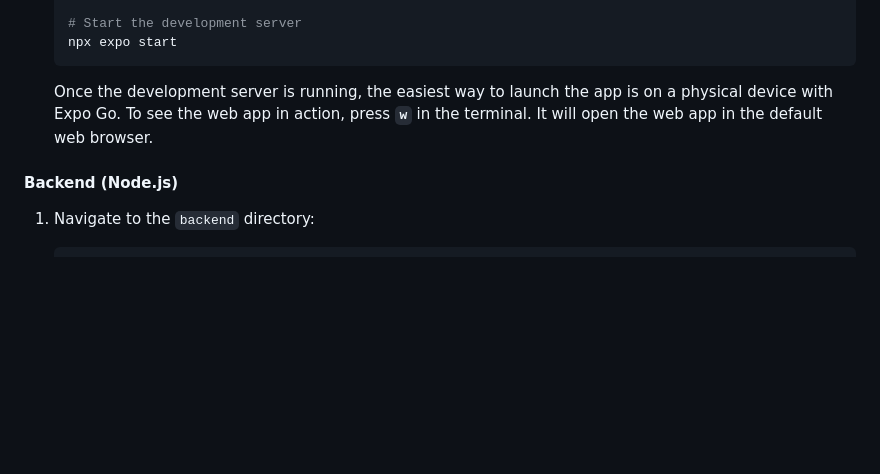
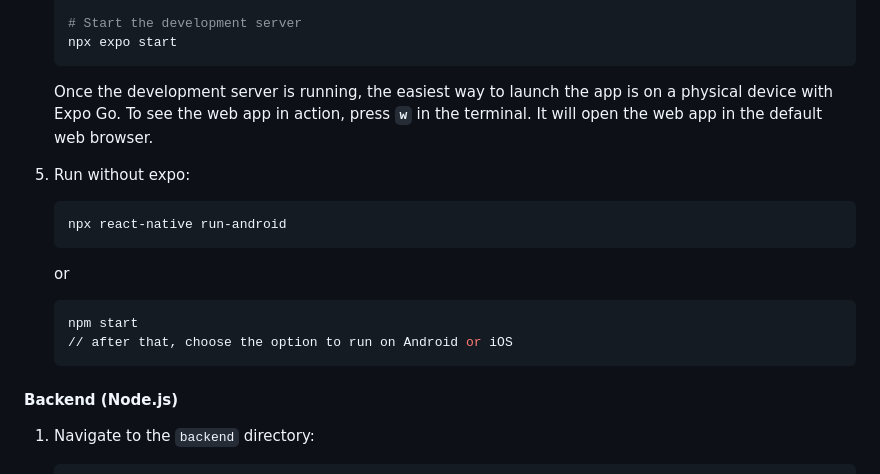
Before and after one commit to Mobile-App-PTIT/Threads, a Markdown page: README.md, the part around the change. GitHub-like rendering; blank space fills up the shorter version.

````diff
--- a/README.md
+++ b/README.md
@@ -119,6 +119,19 @@ Before you begin, ensure you have met the following requirements:
    Once the development server is running, the easiest way to launch the app is on a physical device with Expo Go.
    To see the web app in action, press **`w`** in the terminal. It will open the web app in the default web browser.
 
+5. Run without expo:
+
+   ```sh
+   npx react-native run-android
+   ```
+
+   or
+
+   ```sh
+   npm start
+   // after that, choose the option to run on Android or iOS
+   ```
+
 #### Backend (Node.js)
 
 1. Navigate to the `backend` directory:
````
